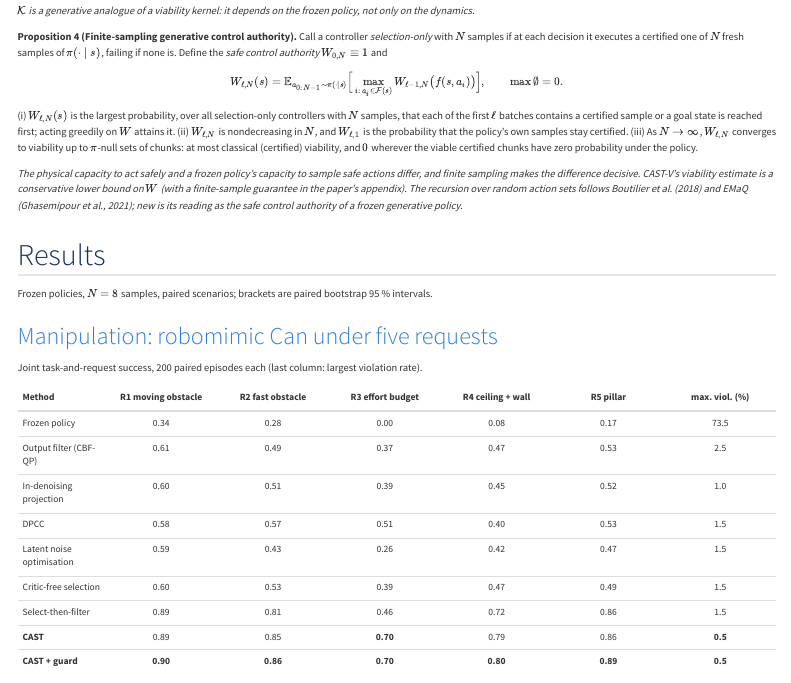
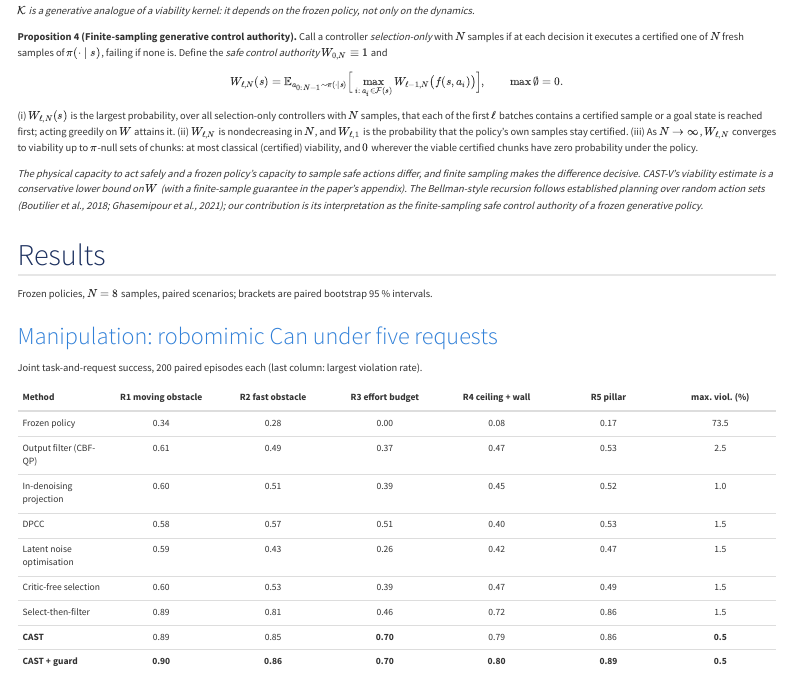
Before and after one commit to clmoro/cast, a Quarto document (index.qmd): the page in a window 1100 px wide, from 2800 px down. Rendered offline with R 4.5, knitr and Pandoc in place of Quarto, with nearby package versions; menus at the side of the page are left out.

Commit message:
Proposition 4 note matches the final paper
Co-Authored-By: Claude Opus 5.5 <noreply@anthropic.com>

```diff
--- a/index.qmd
+++ b/index.qmd
@@ -113,8 +113,9 @@
 
 *The physical capacity to act safely and a frozen policy's capacity to sample safe actions differ, and finite sampling makes
 the difference decisive. CAST-V's viability estimate is a conservative lower bound on $W$ (with a finite-sample guarantee in
-the paper's appendix). The recursion over random action sets follows Boutilier et al. (2018) and EMaQ (Ghasemipour et al., 2021);
-new is its reading as the safe control authority of a frozen generative policy.*
+the paper's appendix). The Bellman-style recursion follows established planning over random action sets (Boutilier et al., 2018;
+Ghasemipour et al., 2021); our contribution is its interpretation as the finite-sampling safe control authority of a frozen
+generative policy.*
 
 ## Results
 
```
Also changed, not shown: docs/search.json, 1 other file.
